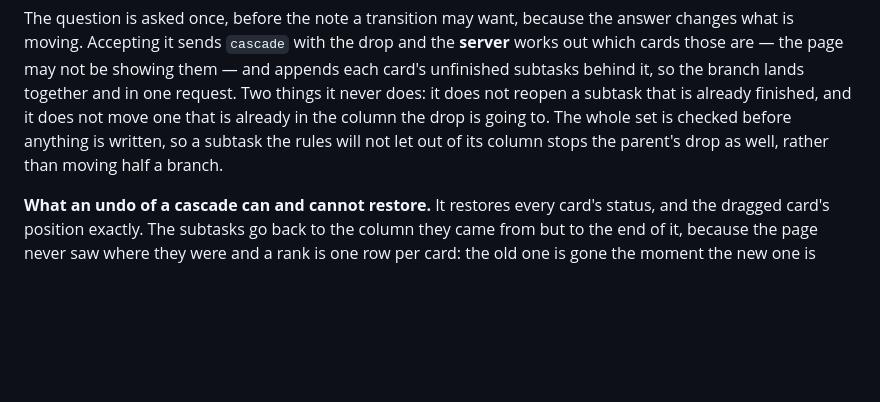
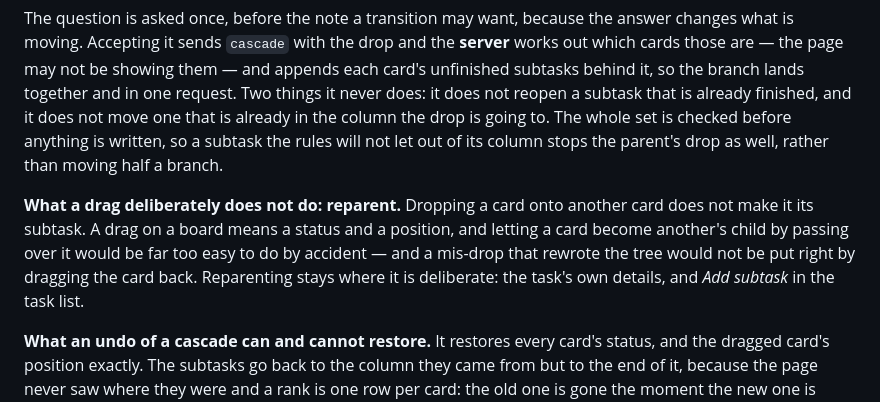
Before and after one commit to dos4s/chronos, a Markdown page: docs/ARCHITECTURE.md, the part around the change. GitHub-like rendering; blank space fills up the shorter version.

Commit message:
docs: say why a drag on the board never reparents a card

```diff
--- a/docs/ARCHITECTURE.md
+++ b/docs/ARCHITECTURE.md
@@ -932,6 +932,12 @@ finished, and it does not move one that is already in the column the drop is goi
 checked before anything is written, so a subtask the rules will not let out of its column stops the
 parent's drop as well, rather than moving half a branch.
 
+**What a drag deliberately does not do: reparent.** Dropping a card onto another card does not make it
+its subtask. A drag on a board means a status and a position, and letting a card become another's child by
+passing over it would be far too easy to do by accident — and a mis-drop that rewrote the tree would not be
+put right by dragging the card back. Reparenting stays where it is deliberate: the task's own details, and
+*Add subtask* in the task list.
+
 **What an undo of a cascade can and cannot restore.** It restores every card's status, and the dragged
 card's position exactly. The subtasks go back to the column they came from but to the end of it, because
 the page never saw where they were and a rank is one row per card: the old one is gone the moment the new
```
